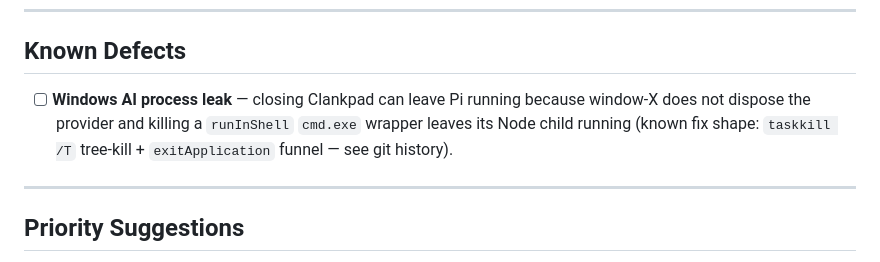
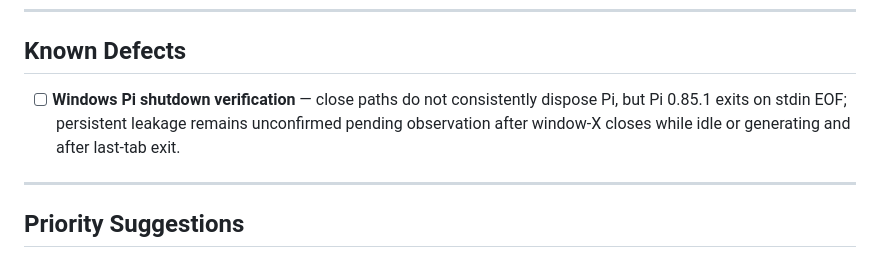
Before and after one commit to alvivar/clankpad, a Markdown page: FEATURES.md, the part around the change. Rendered like a GitHub page.

Commit message:
docs: clarify pending Pi shutdown verification

```diff
--- a/FEATURES.md
+++ b/FEATURES.md
@@ -125,7 +125,7 @@ A lightweight settings system to back the features above.
 
 ## Known Defects
 
-- [ ] **Windows AI process leak** — closing Clankpad can leave Pi running because window-X does not dispose the provider and killing a `runInShell` `cmd.exe` wrapper leaves its Node child running (known fix shape: `taskkill /T` tree-kill + `exitApplication` funnel — see git history).
+- [ ] **Windows Pi shutdown verification** — close paths do not consistently dispose Pi, but Pi 0.85.1 exits on stdin EOF; persistent leakage remains unconfirmed pending observation after window-X closes while idle or generating and after last-tab exit.
 
 ---
 
```
